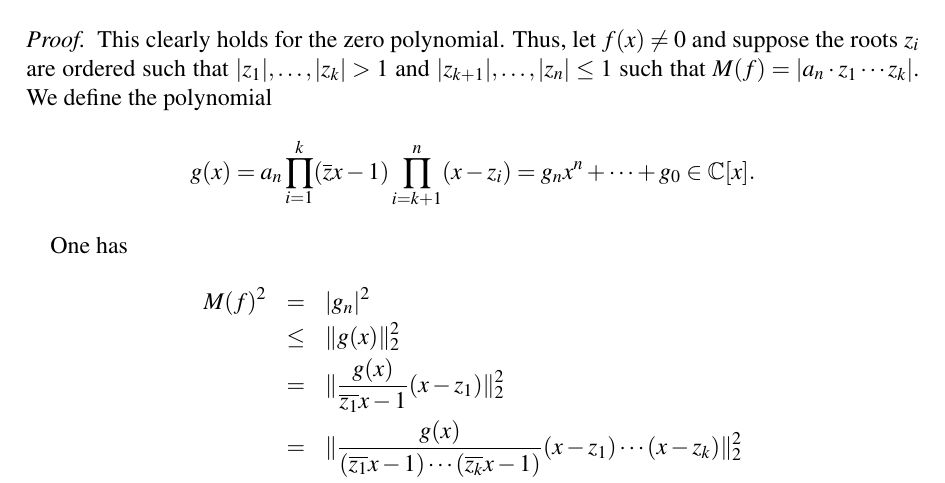
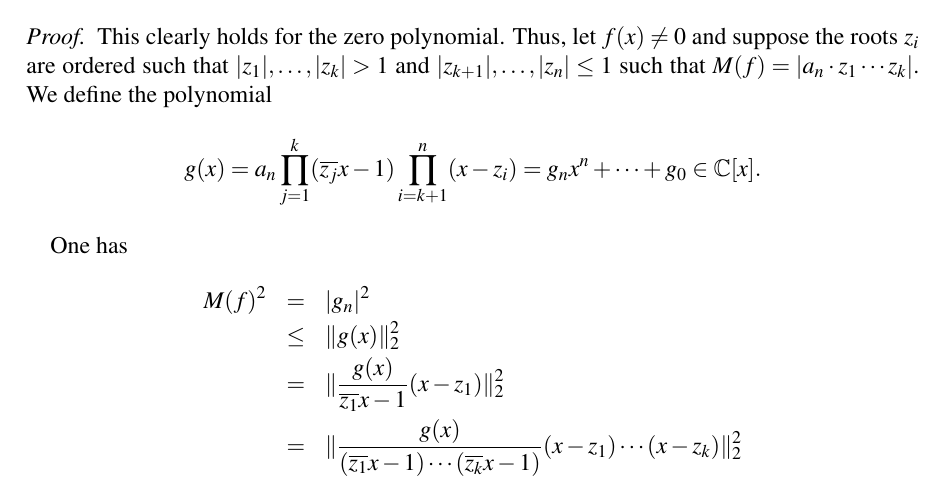
Before and after one commit to EisenIn/GaloisTheory2019, a LaTeX thesis (notes.tex, which reads chapter00-basics.tex): part of page 10 of 17, cut so that both start at the same text. Compiled offline with pdfLaTeX.

Commit message:
Update chapter00-basics.tex
typo in prof of landaus ineq in the def of g

```diff
--- a/chapter00-basics.tex
+++ b/chapter00-basics.tex
@@ -239,7 +239,7 @@ We next want to bound the norm by the measure from below.
 \begin{proof}
   This clearly holds for the zero polynomial. Thus, let $f(x)≠0$ and suppose the roots $z_i$ are ordered such that $|z_1|,\dots,|z_k| >1$ and $|z_{k+1}|,\dots,|z_n| ≤1$ such that $M(f) = |a_n ⋅ z_1 \cdots z_k|$. We define the polynomial
   \begin{displaymath}
-    g(x) = a_n ∏_{i=1}^k (\con{z}x-1) ∏_{i=k+1}^n(x-z_i) = g_n x^n + \cdots + g_0 ∈ ℂ[x].
+    g(x) = a_n ∏_{j=1}^k (\con{z_j}x-1) ∏_{i=k+1}^n(x-z_i) = g_n x^n + \cdots + g_0 ∈ ℂ[x].
   \end{displaymath}
 
   One has
```
